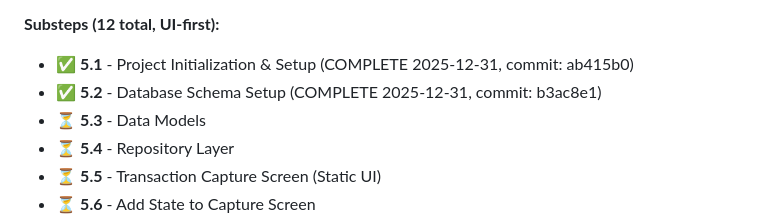
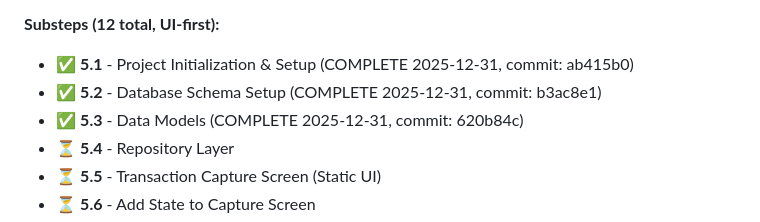
Before and after one commit to memogarden/memogarden-letta, a Markdown page: plan/status.md, the part around the change. Rendered like a GitHub page.

```diff
--- a/plan/status.md
+++ b/plan/status.md
@@ -15,7 +15,7 @@
 **Substeps (12 total, UI-first):**
 - ✅ **5.1** - Project Initialization & Setup (COMPLETE 2025-12-31, commit: ab415b0)
 - ✅ **5.2** - Database Schema Setup (COMPLETE 2025-12-31, commit: b3ac8e1)
-- ⏳ **5.3** - Data Models
+- ✅ **5.3** - Data Models (COMPLETE 2025-12-31, commit: 620b84c)
 - ⏳ **5.4** - Repository Layer
 - ⏳ **5.5** - Transaction Capture Screen (Static UI)
 - ⏳ **5.6** - Add State to Capture Screen
```
Also changed, not shown: plan/scratch.md (+48 -2 lines).
